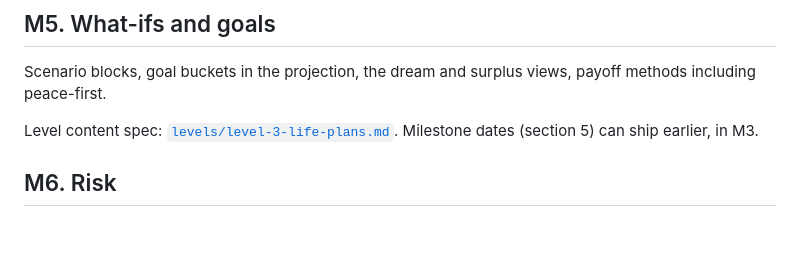
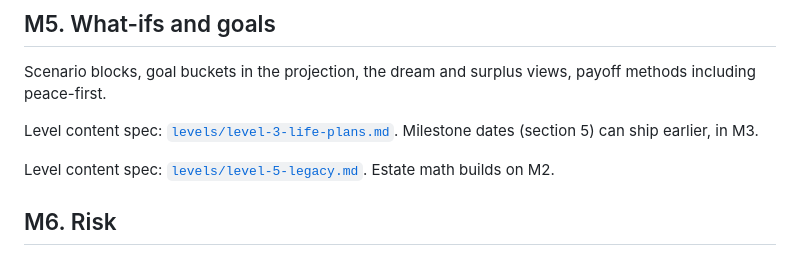
Before and after one commit to Sapphirestoneage/money-rooms, a Markdown page: docs/roadmap.md, the part around the change. Drawn GitHub-style; blank space fills up the shorter version.

```diff
--- a/docs/roadmap.md
+++ b/docs/roadmap.md
@@ -48,6 +48,8 @@ Scenario blocks, goal buckets in the projection, the dream and surplus views, pa
 
 Level content spec: [`levels/level-3-life-plans.md`](levels/level-3-life-plans.md). Milestone dates (section 5) can ship earlier, in M3.
 
+Level content spec: [`levels/level-5-legacy.md`](levels/level-5-legacy.md). Estate math builds on M2.
+
 ## M6. Risk
 
 Sequence-of-returns risk and historical backtesting (Big ERN's territory), the remaining phenomena behind feature switches.
```
Also changed, not shown: docs/decisions.md (+10 -0 lines), docs/levels/level-5-legacy.md (added, +136 -0 lines).
